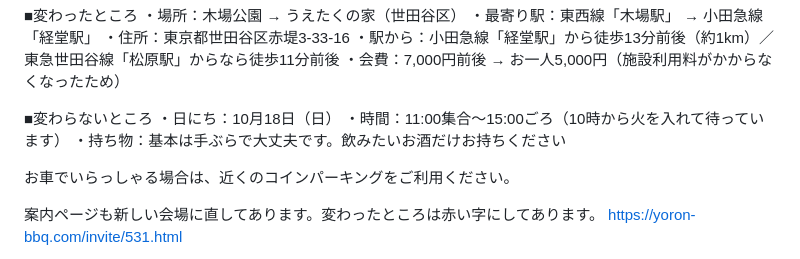
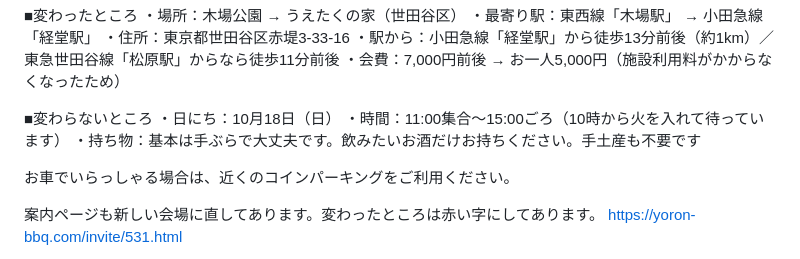
Before and after one commit to yamanekazuki/slow-fire, a Markdown page: invite/531-templates.md, the part around the change. GitHub-like rendering.

Commit message:
531お知らせ文: 手土産不要を追記
Co-Authored-By: Claude Opus 5.5 (1M context) <noreply@anthropic.com>

```diff
--- a/invite/531-templates.md
+++ b/invite/531-templates.md
@@ -95,7 +95,7 @@ https://yoron-bbq.com/invite/531.html
 ■変わらないところ
 ・日にち：10月18日（日）
 ・時間：11:00集合〜15:00ごろ（10時から火を入れて待っています）
-・持ち物：基本は手ぶらで大丈夫です。飲みたいお酒だけお持ちください
+・持ち物：基本は手ぶらで大丈夫です。飲みたいお酒だけお持ちください。手土産も不要です
 
 お車でいらっしゃる場合は、近くのコインパーキングをご利用ください。
 
```
